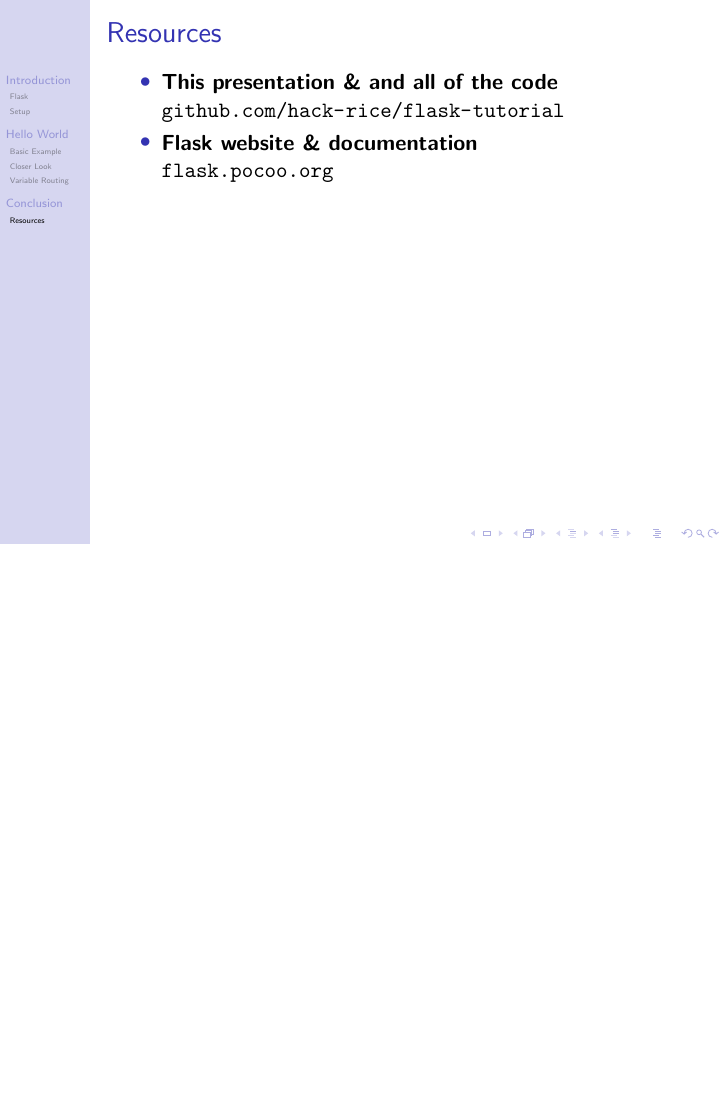
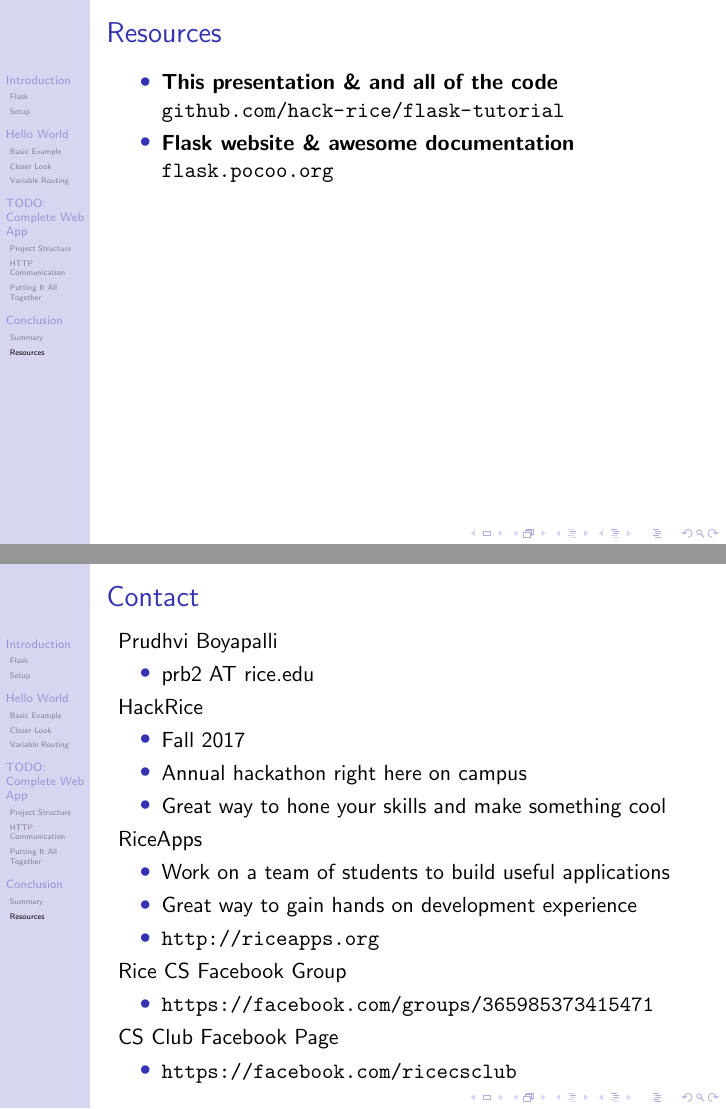
Before and after one commit to hack-rice/flask-tutorial, LaTeX slides (presentation/flask-tutorial.tex): page 18 of 18 before the commit and pages 24 and 25 of 25 after it, the two joined at a grey line, the shorter picture padded with empty space. Compiled offline with pdfLaTeX.

Commit message:
Added summary, resources, and contact section. Placeholder for full web app example

```diff
--- a/presentation/flask-tutorial.tex
+++ b/presentation/flask-tutorial.tex
@@ -34,13 +44,16 @@
 
 
 
+
 \title[]{An Introduction to Developing Web Applications with Flask}
 
 \subtitle{\vspace{0.25in} \includegraphics[scale=.15]{images/flask-logo.png}}
 
-\author[]{[HackRice?] Workshop \\ Prudhvi Boyapalli}
+\author[]{Prudhvi Boyapalli}
 
-\date{January 13, 2017}
+\institute{Hack \& Learn 2017 Workshop \\ Rice Computer Science Club}
+
+\date{}
 
 \begin{document}
 
@@ -232,3 +245,12 @@
 		\end{block}
 	\end{frame}
 
+\section{TODO: Complete Web App}
+
+\subsection{Project Structure}
+% TODO
+
+\subsection{HTTP Communication}
+% TODO
+
+\subsection{Putting It All Together}
@@ -243,10 +302,41 @@
 				\indent \url{github.com/hack-rice/flask-tutorial}
 			}
 			\item{
-				\textbf{Flask website \& documentation}\\
+				\textbf{Flask website \& awesome documentation}\\
 				\indent \url{flask.pocoo.org}
 			}
 		\end{itemize}
 	\end{frame}
 
+	\begin{frame}[t]{Contact}
+		Prudhvi Boyapalli
+		\begin{itemize}
+			\item{prb2 AT rice.edu}
+		\end{itemize}
+
+		HackRice
+		\begin{itemize}
+			\item{Fall 2017}
+			\item{Annual hackathon right here on campus}
+			\item{Great way to hone your skills and make something cool}
+		\end{itemize}
+
+		RiceApps
+		\begin{itemize}
+			\item{Work on a team of students to build useful applications}
+			\item{Great way to gain hands on development experience}
+			\item{\url{http://riceapps.org}}
+		\end{itemize}
+
+		Rice CS Facebook Group
+		\begin{itemize}
+			\item{\url{https://facebook.com/groups/365985373415471}}
+		\end{itemize}
+
+		CS Club Facebook Page
+		\begin{itemize}
+			\item{\url{https://facebook.com/ricecsclub}}
+		\end{itemize}
+	\end{frame}
+
 \end{document}
```
Also changed, not shown: presentation/flask-tutorial.pdf, presentation/flask-tutorial.tex (51 more changed lines).
